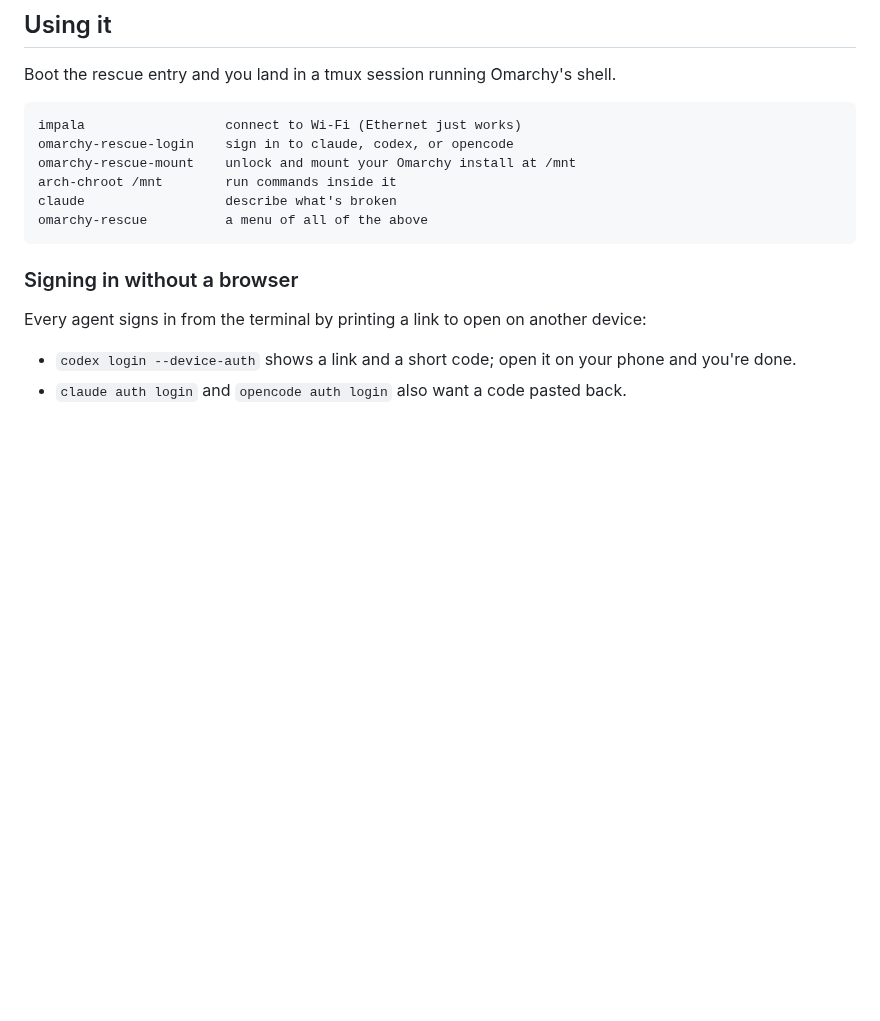
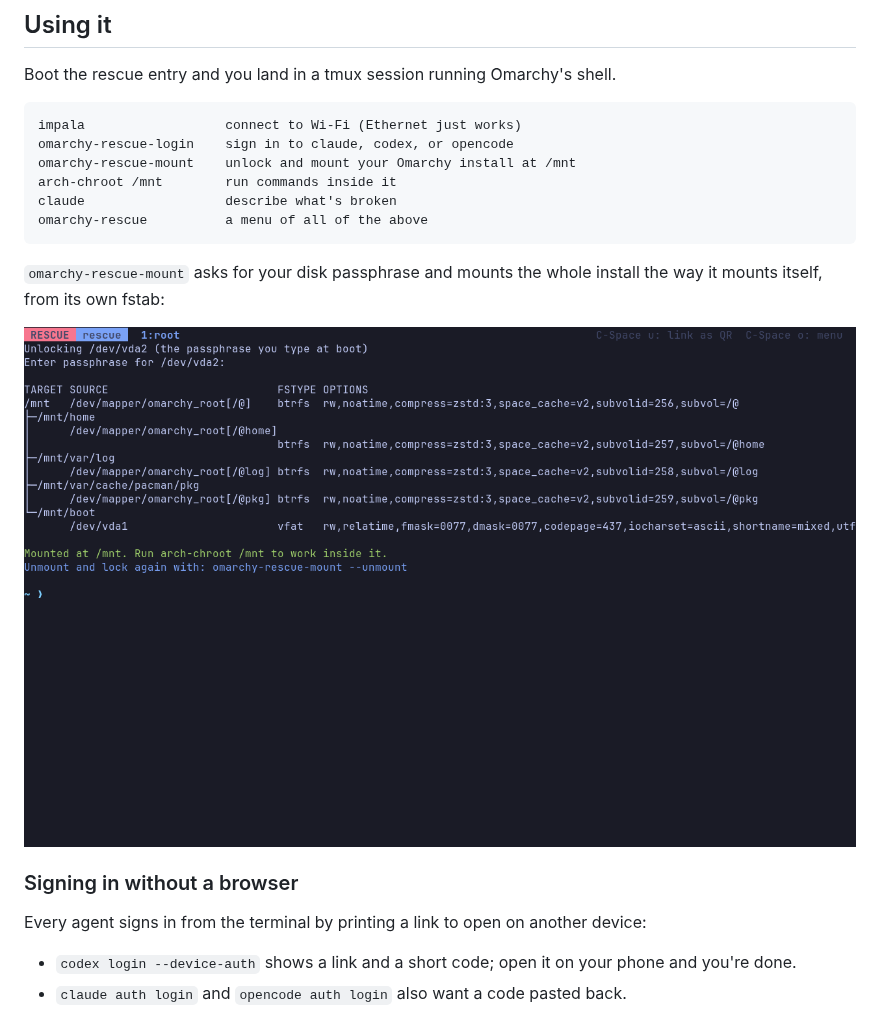
Before and after one commit to crmne/omarchy-rescue, a Markdown page: README.md, the part around one of its changes. GitHub-like rendering; pictures changed too: docs/screenshots/mount.png (added); blank space fills up the shorter version.

````diff
--- a/README.md
+++ b/README.md
@@ -29,6 +31,11 @@ claude                  describe what's broken
 omarchy-rescue          a menu of all of the above
 ```
 
+`omarchy-rescue-mount` asks for your disk passphrase and mounts the whole
+install the way it mounts itself, from its own fstab:
+
+![omarchy-rescue-mount unlocking and mounting an encrypted Omarchy install](docs/screenshots/mount.png)
+
 ### Signing in without a browser
 
 Every agent signs in from the terminal by printing a link to open on another
````
Also changed, not shown: other parts of README.md (+10 -0 lines), docs/screenshots/menu.png (added), docs/screenshots/share.png (added), docs/screenshots/sign-in-qr.png (added), docs/screenshots/sign-in.png (added), docs/screenshots/welcome.png (added).
